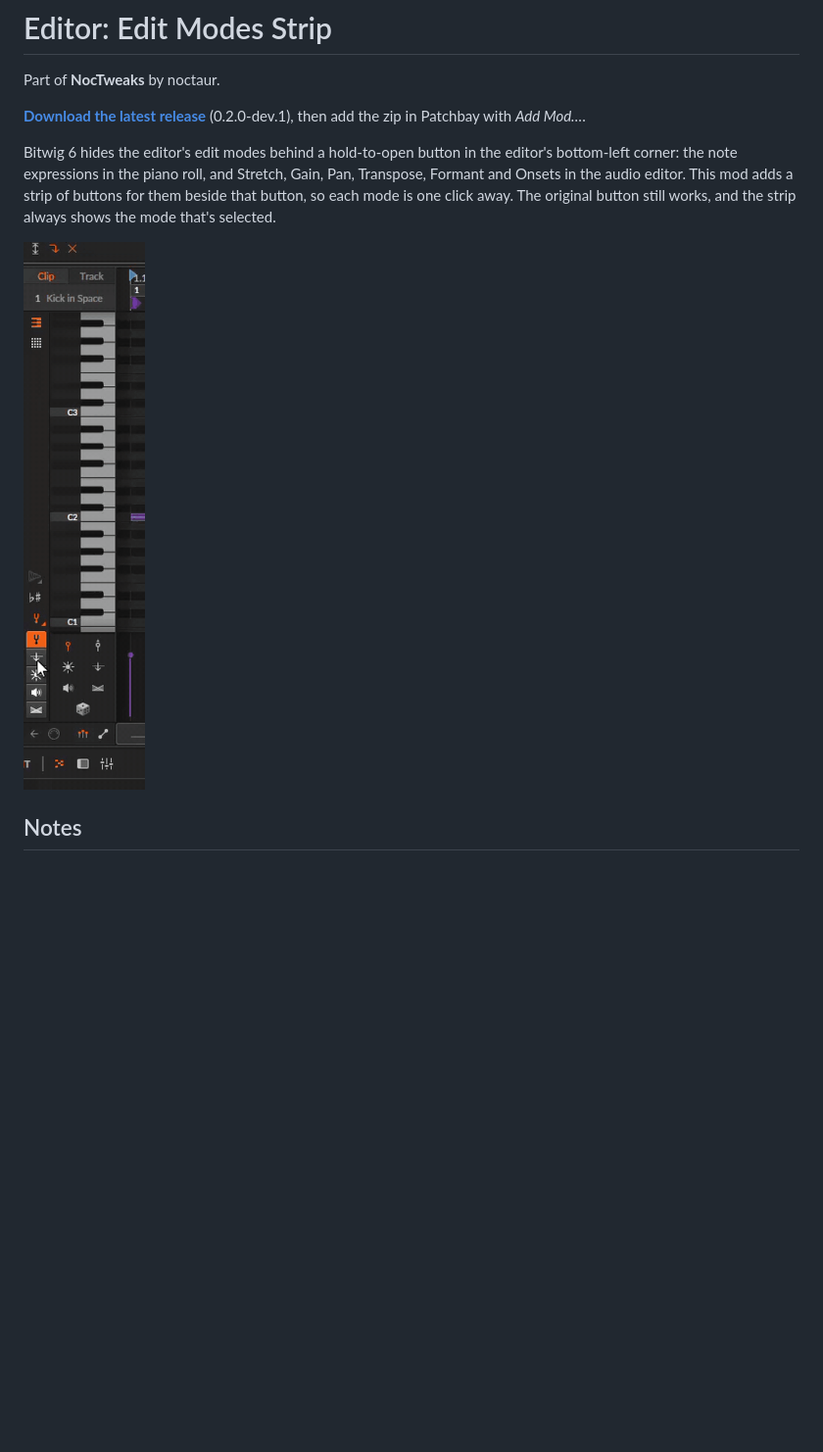
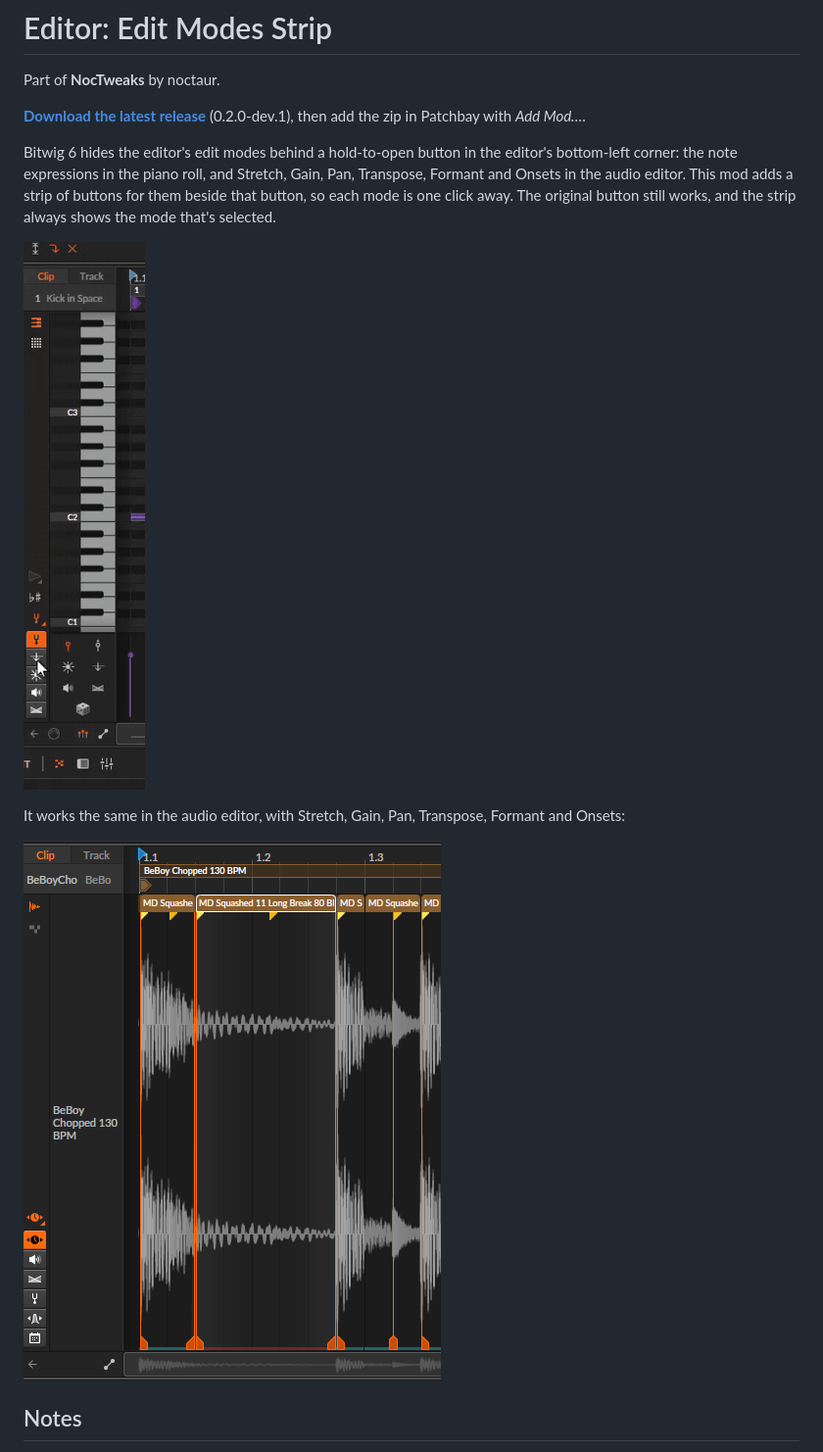
Before and after one commit to noctaur-dev/noctweaks, a Markdown page: noctweaks-edit-modes/README.md, the part around the change. Shown at 98% size. GitHub-like rendering; pictures changed too: noctweaks-edit-modes/images/edit-modes-audio.png (added); blank space fills up the shorter version.

Commit message:
Edit Modes README: the strip in the audio editor

```diff
--- a/noctweaks-edit-modes/README.md
+++ b/noctweaks-edit-modes/README.md
@@ -9,7 +9,11 @@ note expressions in the piano roll, and Stretch, Gain, Pan, Transpose, Formant a
 editor. This mod adds a strip of buttons for them beside that button, so each mode is one click away. The
 original button still works, and the strip always shows the mode that's selected.
 
-![The edit modes strip](images/edit-modes.gif)
+![The edit modes strip in the piano roll](images/edit-modes.gif)
+
+It works the same in the audio editor, with Stretch, Gain, Pan, Transpose, Formant and Onsets:
+
+![The edit modes strip in the audio editor](images/edit-modes-audio.png)
 
 ## Notes
 
```
